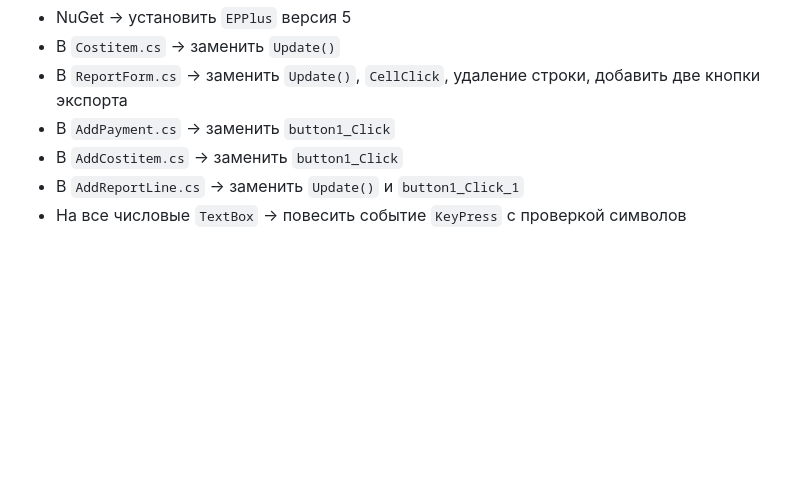
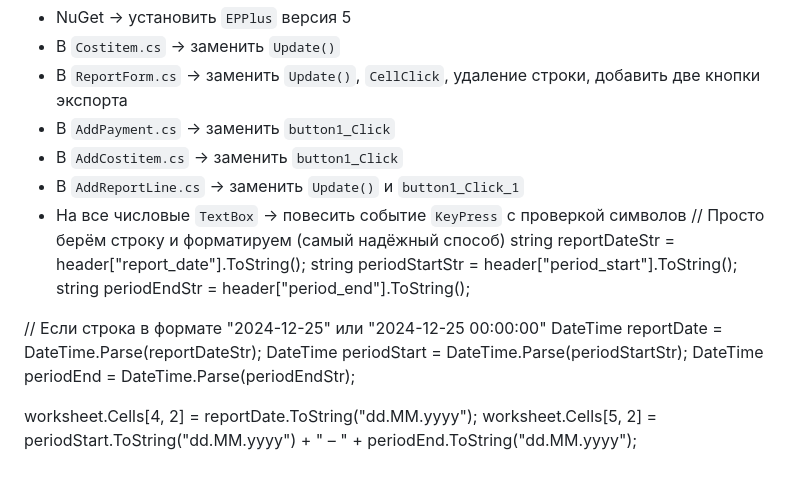
Before and after one commit to Uscera-Liberty/chislaki_2.0, a Markdown page: help.md, the part around the change. GitHub-like rendering; blank space fills up the shorter version.

```diff
--- a/help.md
+++ b/help.md
@@ -936,3 +936,15 @@ private void btnExportPie_Click(object sender, EventArgs e)
 - В `AddCostitem.cs` → заменить `button1_Click`
 - В `AddReportLine.cs` → заменить `Update()` и `button1_Click_1`
 - На все числовые `TextBox` → повесить событие `KeyPress` с проверкой символов
+// Просто берём строку и форматируем (самый надёжный способ)
+string reportDateStr = header["report_date"].ToString();
+string periodStartStr = header["period_start"].ToString();
+string periodEndStr = header["period_end"].ToString();
+
+// Если строка в формате "2024-12-25" или "2024-12-25 00:00:00"
+DateTime reportDate = DateTime.Parse(reportDateStr);
+DateTime periodStart = DateTime.Parse(periodStartStr);
+DateTime periodEnd = DateTime.Parse(periodEndStr);
+
+worksheet.Cells[4, 2] = reportDate.ToString("dd.MM.yyyy");
+worksheet.Cells[5, 2] = periodStart.ToString("dd.MM.yyyy") + " – " + periodEnd.ToString("dd.MM.yyyy");
```
